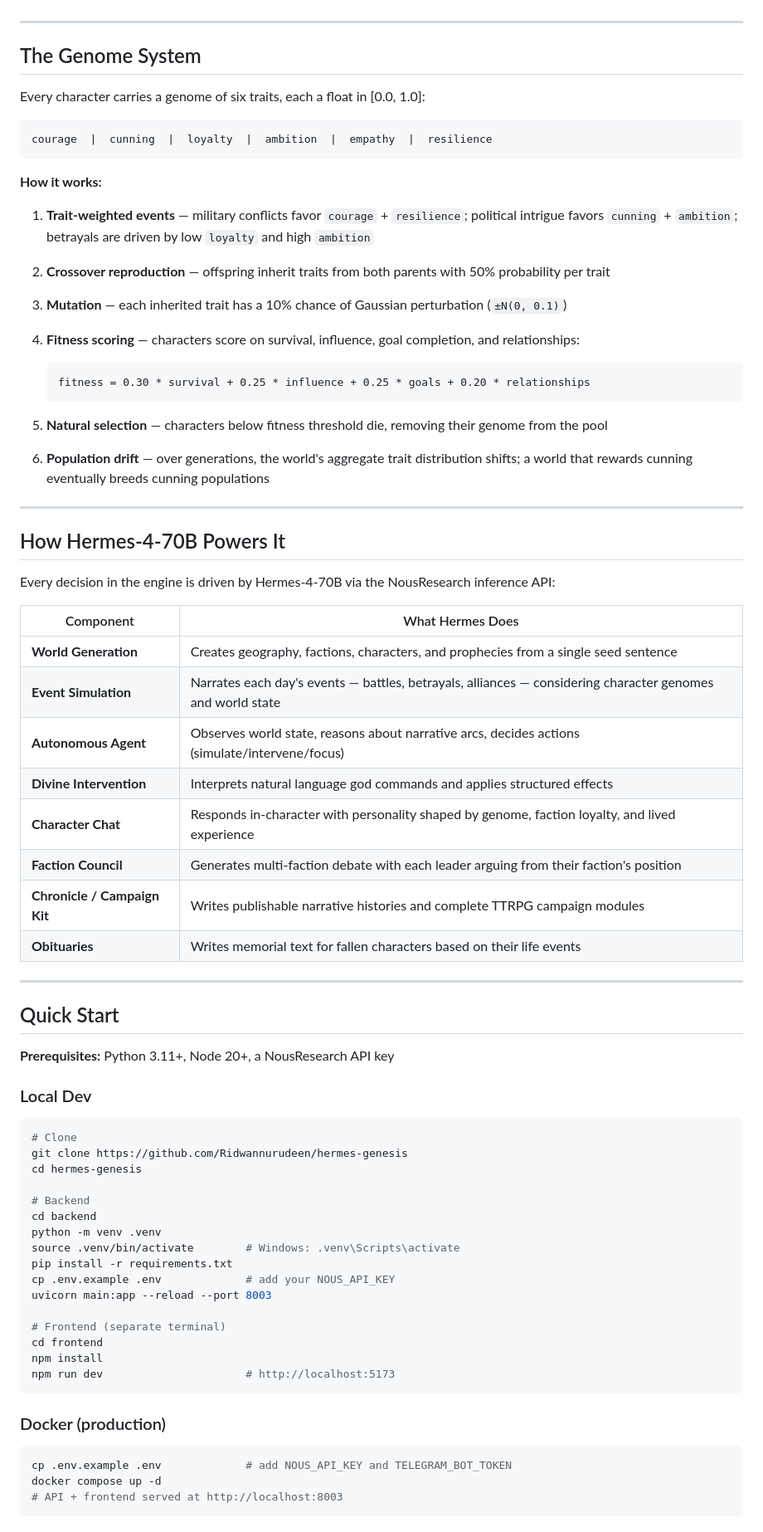
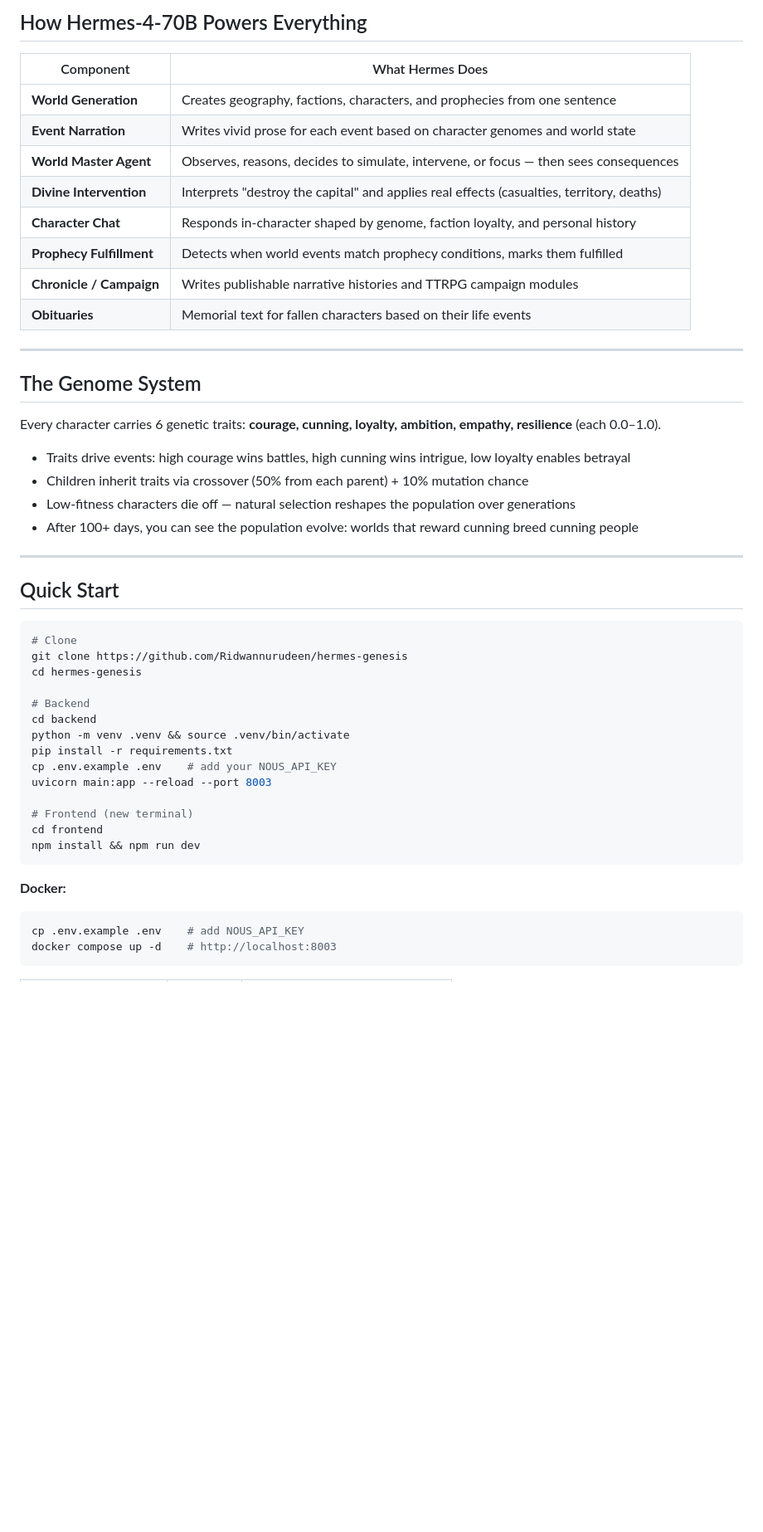
Before and after one commit to Ridwannurudeen/hermes-genesis, a Markdown page: README.md, the part around one of its changes. Shown at 83% size. Rendered like a GitHub page; blank space fills up the shorter version.

````diff
--- a/README.md
+++ b/README.md
@@ -42,52 +61,30 @@ An autonomous living world engine powered by NousResearch Hermes-4-70B. Give it
+## How Hermes-4-70B Powers Everything
+
+| Component | What Hermes Does |
+|---|---|
+| **World Generation** | Creates geography, factions, characters, and prophecies from one sentence |
+| **Event Narration** | Writes vivid prose for each event based on character genomes and world state |
+| **World Master Agent** | Observes, reasons, decides to simulate, intervene, or focus — then sees consequences |
+| **Divine Intervention** | Interprets "destroy the capital" and applies real effects (casualties, territory, deaths) |
+| **Character Chat** | Responds in-character shaped by genome, faction loyalty, and personal history |
+| **Prophecy Fulfillment** | Detects when world events match prophecy conditions, marks them fulfilled |
+| **Chronicle / Campaign** | Writes publishable narrative histories and TTRPG campaign modules |
+| **Obituaries** | Memorial text for fallen characters based on their life events |
 
 ---
 
 ## The Genome System
 
-Every character carries a genome of six traits, each a float in [0.0, 1.0]:
+Every character carries 6 genetic traits: **courage, cunning, loyalty, ambition, empathy, resilience** (each 0.0–1.0).
 
-```
-courage  |  cunning  |  loyalty  |  ambition  |  empathy  |  resilience
-```
-
-**How it works:**
-
-1. **Trait-weighted events** — military conflicts favor `courage` + `resilience`; political intrigue favors `cunning` + `ambition`; betrayals are driven by low `loyalty` and high `ambition`
-2. **Crossover reproduction** — offspring inherit traits from both parents with 50% probability per trait
-3. **Mutation** — each inherited trait has a 10% chance of Gaussian perturbation (`±N(0, 0.1)`)
-4. **Fitness scoring** — characters score on survival, influence, goal completion, and relationships:
-
-   ```
-   fitness = 0.30 * survival + 0.25 * influence + 0.25 * goals + 0.20 * relationships
-   ```
-
-5. **Natural selection** — characters below fitness threshold die, removing their genome from the pool
-6. **Population drift** — over generations, the world's aggregate trait distribution shifts; a world that rewards cunning eventually breeds cunning populations
-
----
-
-## How Hermes-4-70B Powers It
-
-Every decision in the engine is driven by Hermes-4-70B via the NousResearch inference API:
-
-| Component | What Hermes Does |
-|---|---|
-| **World Generation** | Creates geography, factions, characters, and prophecies from a single seed sentence |
-| **Event Simulation** | Narrates each day's events — battles, betrayals, alliances — considering character genomes and world state |
-| **Autonomous Agent** | Observes world state, reasons about narrative arcs, decides actions (simulate/intervene/focus) |
-| **Divine Intervention** | Interprets natural language god commands and applies structured effects |
-| **Character Chat** | Responds in-character with personality shaped by genome, faction loyalty, and lived experience |
-| **Faction Council** | Generates multi-faction debate with each leader arguing from their faction's position |
-| **Chronicle / Campaign Kit** | Writes publishable narrative histories and complete TTRPG campaign modules |
-| **Obituaries** | Writes memorial text for fallen characters based on their life events |
+- Traits drive events: high courage wins battles, high cunning wins intrigue, low loyalty enables betrayal
+- Children inherit traits via crossover (50% from each parent) + 10% mutation chance
+- Low-fitness characters die off — natural selection reshapes the population over generations
+- After 100+ days, you can see the population evolve: worlds that reward cunning breed cunning people
 
 ---
 
 ## Quick Start
-
-**Prerequisites:** Python 3.11+, Node 20+, a NousResearch API key
-
-### Local Dev
 
 ```bash
 # Clone
@@ -96,22 +93,18 @@ cd hermes-genesis
 
 # Backend
 cd backend
-python -m venv .venv
-source .venv/bin/activate        # Windows: .venv\Scripts\activate
+python -m venv .venv && source .venv/bin/activate
 pip install -r requirements.txt
-cp .env.example .env             # add your NOUS_API_KEY
+cp .env.example .env    # add your NOUS_API_KEY
 uvicorn main:app --reload --port 8003
 
-# Frontend (separate terminal)
+# Frontend (new terminal)
 cd frontend
-npm install
-npm run dev                      # http://localhost:5173
+npm install && npm run dev
 ```
 
-### Docker (production)
-
+**Docker:**
 ```bash
-cp .env.example .env             # add NOUS_API_KEY and TELEGRAM_BOT_TOKEN
-docker compose up -d
-# API + frontend served at http://localhost:8003
+cp .env.example .env    # add NOUS_API_KEY
+docker compose up -d    # http://localhost:8003
 ```
````
Also changed, not shown: other parts of README.md (+82 -112 lines).
